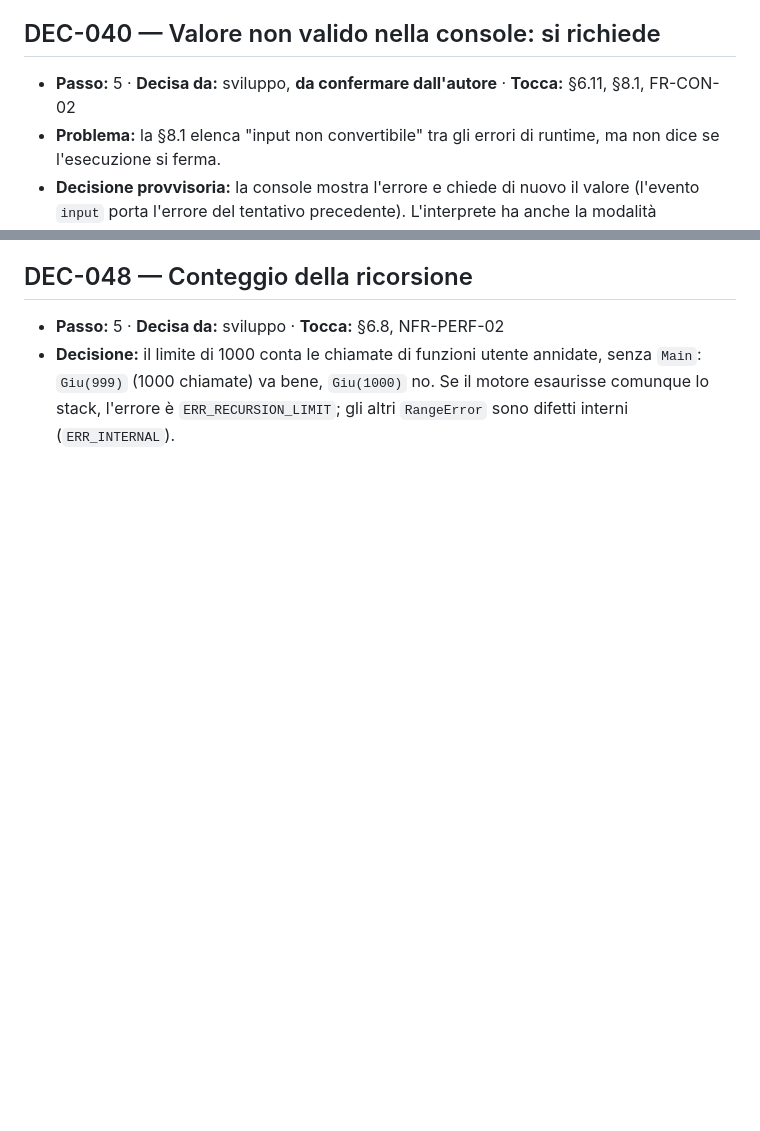
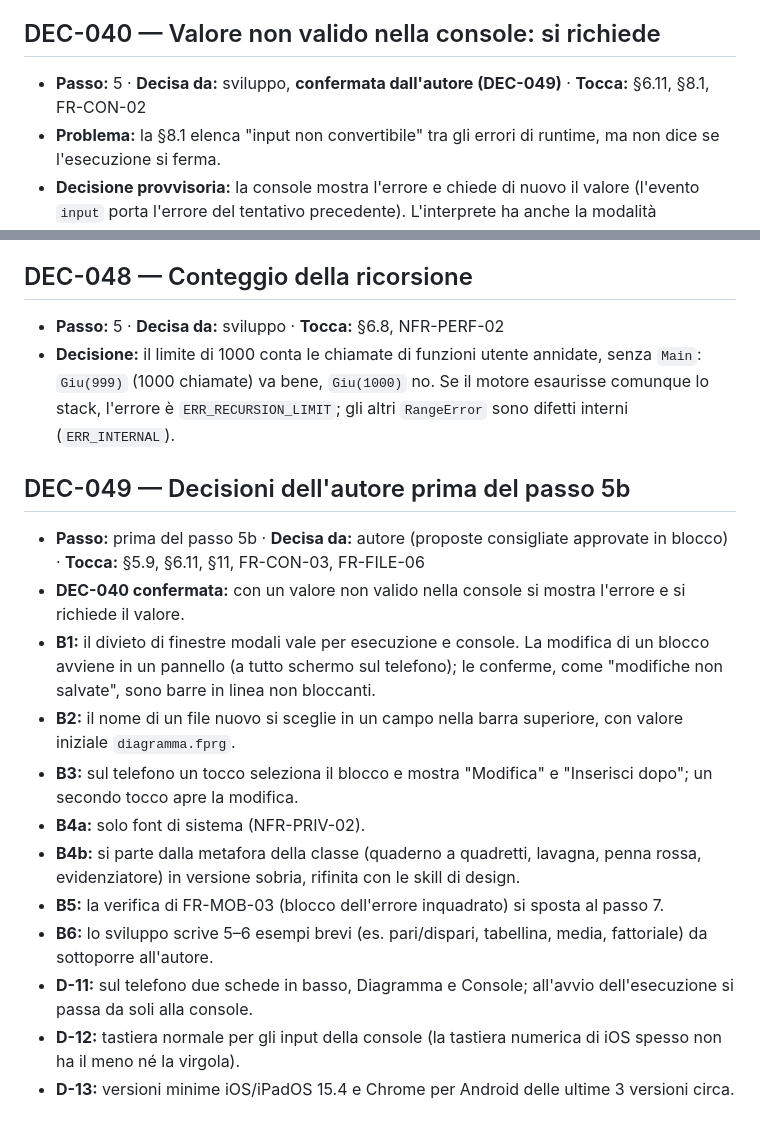
Before and after one commit to MrGear10/OnoFlow, a Markdown page: DECISIONI.md, 2 parts joined by grey strips. Drawn GitHub-style; blank space fills up the shorter version.

Commit message:
Stato del progetto: passo 5b avviato, decisioni dell'autore registrate
- PROGRESS.md: passi 1–5 completati, passo 5b avviato e fermo prima di
  produrre file, prossimi passi e problemi aperti aggiornati
- DECISIONI.md: DEC-049 (DEC-040 confermata, B1–B6, D-11, D-12, D-13)
- documento di progetto: DEC-040 confermata

Co-Authored-By: Claude Opus 5.5 <noreply@anthropic.com>
Claude-Session: https://claude.ai/code/session_01LnFWPYdCsV5r5w6fnVcNeB

```diff
--- a/DECISIONI.md
+++ b/DECISIONI.md
@@ -232,7 +232,7 @@ Decisioni prese durante lo sviluppo che non erano nel [documento di progetto](On
 
 ## DEC-040 — Valore non valido nella console: si richiede
 
-- **Passo:** 5 · **Decisa da:** sviluppo, **da confermare dall'autore** · **Tocca:** §6.11, §8.1, FR-CON-02
+- **Passo:** 5 · **Decisa da:** sviluppo, **confermata dall'autore (DEC-049)** · **Tocca:** §6.11, §8.1, FR-CON-02
 - **Problema:** la §8.1 elenca "input non convertibile" tra gli errori di runtime, ma non dice se l'esecuzione si ferma.
 - **Decisione provvisoria:** la console mostra l'errore e chiede di nuovo il valore (l'evento `input` porta l'errore del tentativo precedente). L'interprete ha anche la modalità `invalidInput: 'error'`, che ferma l'esecuzione con `ERR_INPUT_NOT_CONVERTIBLE`.
 - **Motivazione:** uno studente che scrive `2,5` per un `Integer` dovrebbe poter correggere senza rifare tutti gli input precedenti.
@@ -286,3 +286,18 @@ Decisioni prese durante lo sviluppo che non erano nel [documento di progetto](On
 
 - **Passo:** 5 · **Decisa da:** sviluppo · **Tocca:** §6.8, NFR-PERF-02
 - **Decisione:** il limite di 1000 conta le chiamate di funzioni utente annidate, senza `Main`: `Giu(999)` (1000 chiamate) va bene, `Giu(1000)` no. Se il motore esaurisse comunque lo stack, l'errore è `ERR_RECURSION_LIMIT`; gli altri `RangeError` sono difetti interni (`ERR_INTERNAL`).
+
+## DEC-049 — Decisioni dell'autore prima del passo 5b
+
+- **Passo:** prima del passo 5b · **Decisa da:** autore (proposte consigliate approvate in blocco) · **Tocca:** §5.9, §6.11, §11, FR-CON-03, FR-FILE-06
+- **DEC-040 confermata:** con un valore non valido nella console si mostra l'errore e si richiede il valore.
+- **B1:** il divieto di finestre modali vale per esecuzione e console. La modifica di un blocco avviene in un pannello (a tutto schermo sul telefono); le conferme, come "modifiche non salvate", sono barre in linea non bloccanti.
+- **B2:** il nome di un file nuovo si sceglie in un campo nella barra superiore, con valore iniziale `diagramma.fprg`.
+- **B3:** sul telefono un tocco seleziona il blocco e mostra "Modifica" e "Inserisci dopo"; un secondo tocco apre la modifica.
+- **B4a:** solo font di sistema (NFR-PRIV-02).
+- **B4b:** si parte dalla metafora della classe (quaderno a quadretti, lavagna, penna rossa, evidenziatore) in versione sobria, rifinita con le skill di design.
+- **B5:** la verifica di FR-MOB-03 (blocco dell'errore inquadrato) si sposta al passo 7.
+- **B6:** lo sviluppo scrive 5–6 esempi brevi (es. pari/dispari, tabellina, media, fattoriale) da sottoporre all'autore.
+- **D-11:** sul telefono due schede in basso, Diagramma e Console; all'avvio dell'esecuzione si passa da soli alla console.
+- **D-12:** tastiera normale per gli input della console (la tastiera numerica di iOS spesso non ha il meno né la virgola).
+- **D-13:** versioni minime iOS/iPadOS 15.4 e Chrome per Android delle ultime 3 versioni circa.
```
Also changed, not shown: OnoFlow_progetto.md (+1 -1 lines).
